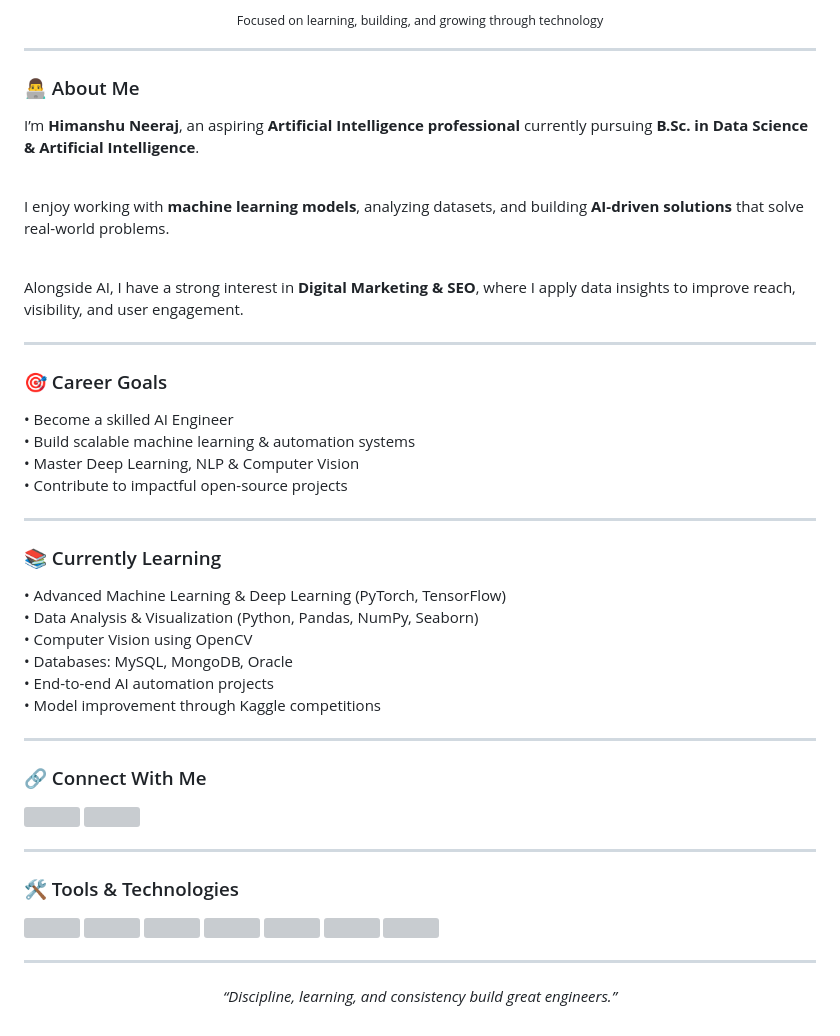
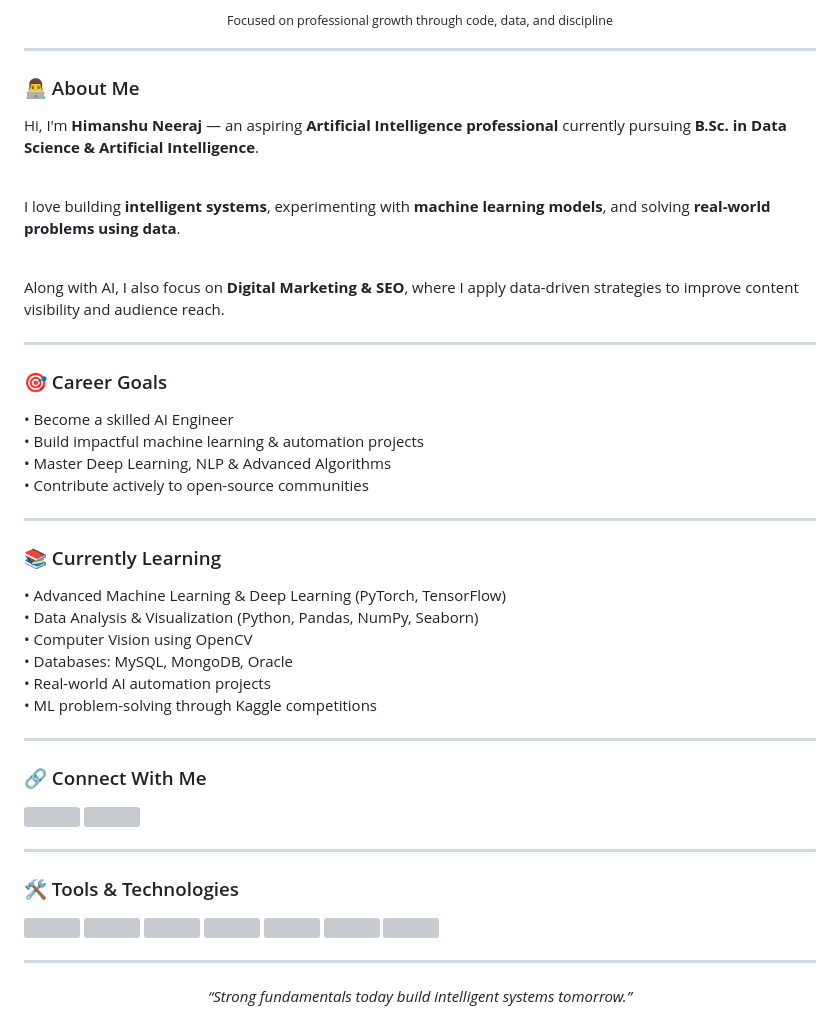
Before and after one commit to himanshu-neeraj/himanshu-neeraj, a Markdown page: README.md, the part around the change printed below. Drawn GitHub-style; grey boxes are pictures that could not be loaded.

```diff
--- a/README.md
+++ b/README.md
@@ -7,21 +10,21 @@
 </p>
 
 <p align="center">
-  <sub>Focused on learning, building, and growing through technology</sub>
+  <sub>Focused on professional growth through code, data, and discipline</sub>
 </p>
 
 <hr>
 
 <h3 align="left">👨‍💻 About Me</h3>
 <p align="left">
-I’m <b>Himanshu Neeraj</b>, an aspiring <b>Artificial Intelligence professional</b> currently pursuing
+Hi, I'm <b>Himanshu Neeraj</b> — an aspiring <b>Artificial Intelligence professional</b> currently pursuing
 <b>B.Sc. in Data Science & Artificial Intelligence</b>.<br><br>
 
-I enjoy working with <b>machine learning models</b>, analyzing datasets, and building
-<b>AI-driven solutions</b> that solve real-world problems.<br><br>
+I love building <b>intelligent systems</b>, experimenting with <b>machine learning models</b>,
+and solving <b>real-world problems using data</b>.<br><br>
 
-Alongside AI, I have a strong interest in <b>Digital Marketing & SEO</b>, where I apply data insights
-to improve reach, visibility, and user engagement.
+Along with AI, I also focus on <b>Digital Marketing & SEO</b>, where I apply data-driven strategies
+to improve content visibility and audience reach.
 </p>
 
 <hr>
@@ -29,9 +32,9 @@ to improve reach, visibility, and user engagement.
 <h3 align="left">🎯 Career Goals</h3>
 <p align="left">
 • Become a skilled AI Engineer<br>
-• Build scalable machine learning & automation systems<br>
-• Master Deep Learning, NLP & Computer Vision<br>
-• Contribute to impactful open-source projects<br>
+• Build impactful machine learning & automation projects<br>
+• Master Deep Learning, NLP & Advanced Algorithms<br>
+• Contribute actively to open-source communities<br>
 </p>
 
 <hr>
@@ -42,8 +45,8 @@ to improve reach, visibility, and user engagement.
 • Data Analysis & Visualization (Python, Pandas, NumPy, Seaborn)<br>
 • Computer Vision using OpenCV<br>
 • Databases: MySQL, MongoDB, Oracle<br>
-• End-to-end AI automation projects<br>
-• Model improvement through Kaggle competitions<br>
+• Real-world AI automation projects<br>
+• ML problem-solving through Kaggle competitions<br>
 </p>
 
 <hr>
@@ -74,5 +77,5 @@ to improve reach, visibility, and user engagement.
 <hr>
 
 <p align="center">
-<i>“Discipline, learning, and consistency build great engineers.”</i>
+<i>“Strong fundamentals today build intelligent systems tomorrow.”</i>
 </p>
```
Also changed, not shown: other parts of README.md (+5 -2 lines).
